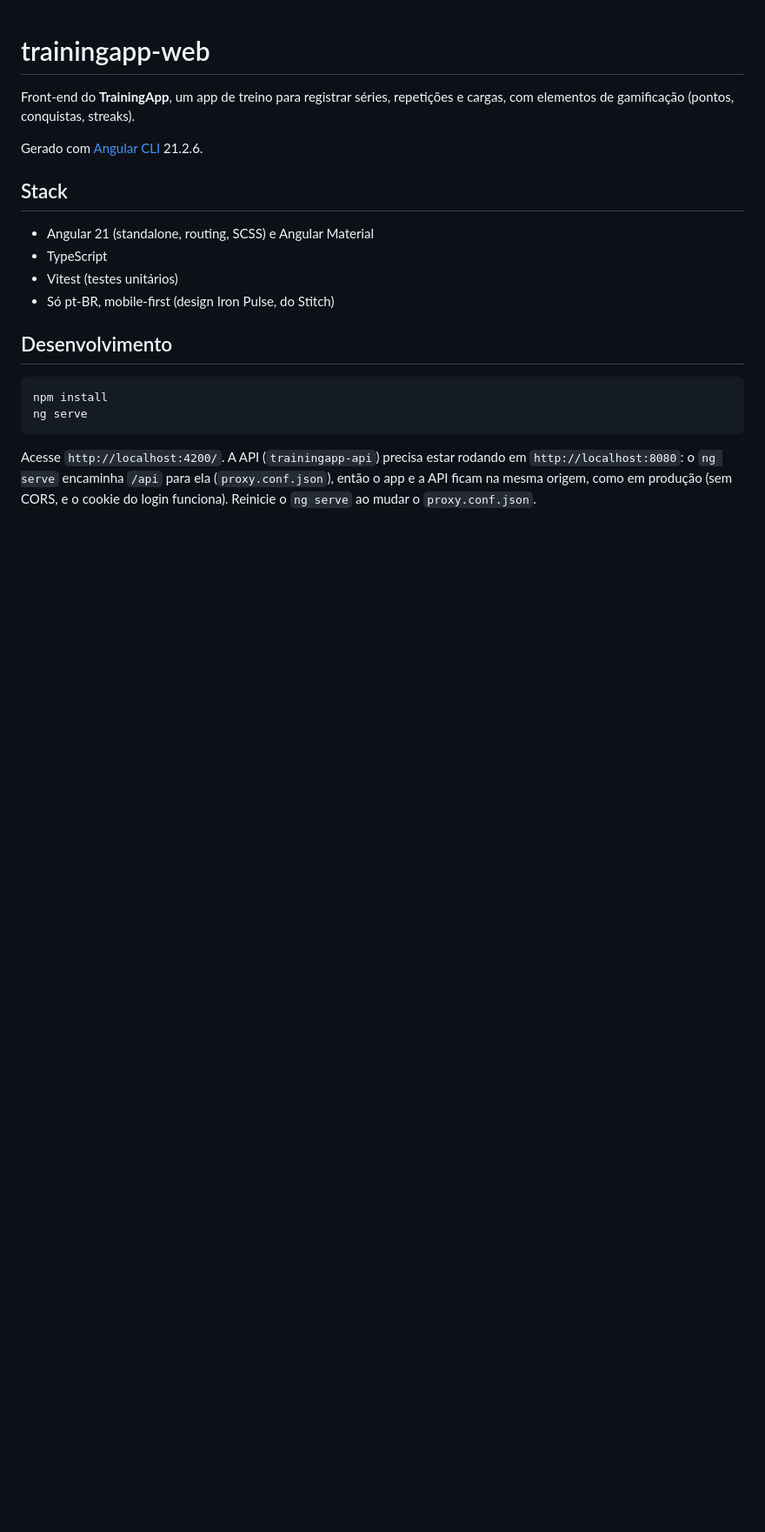
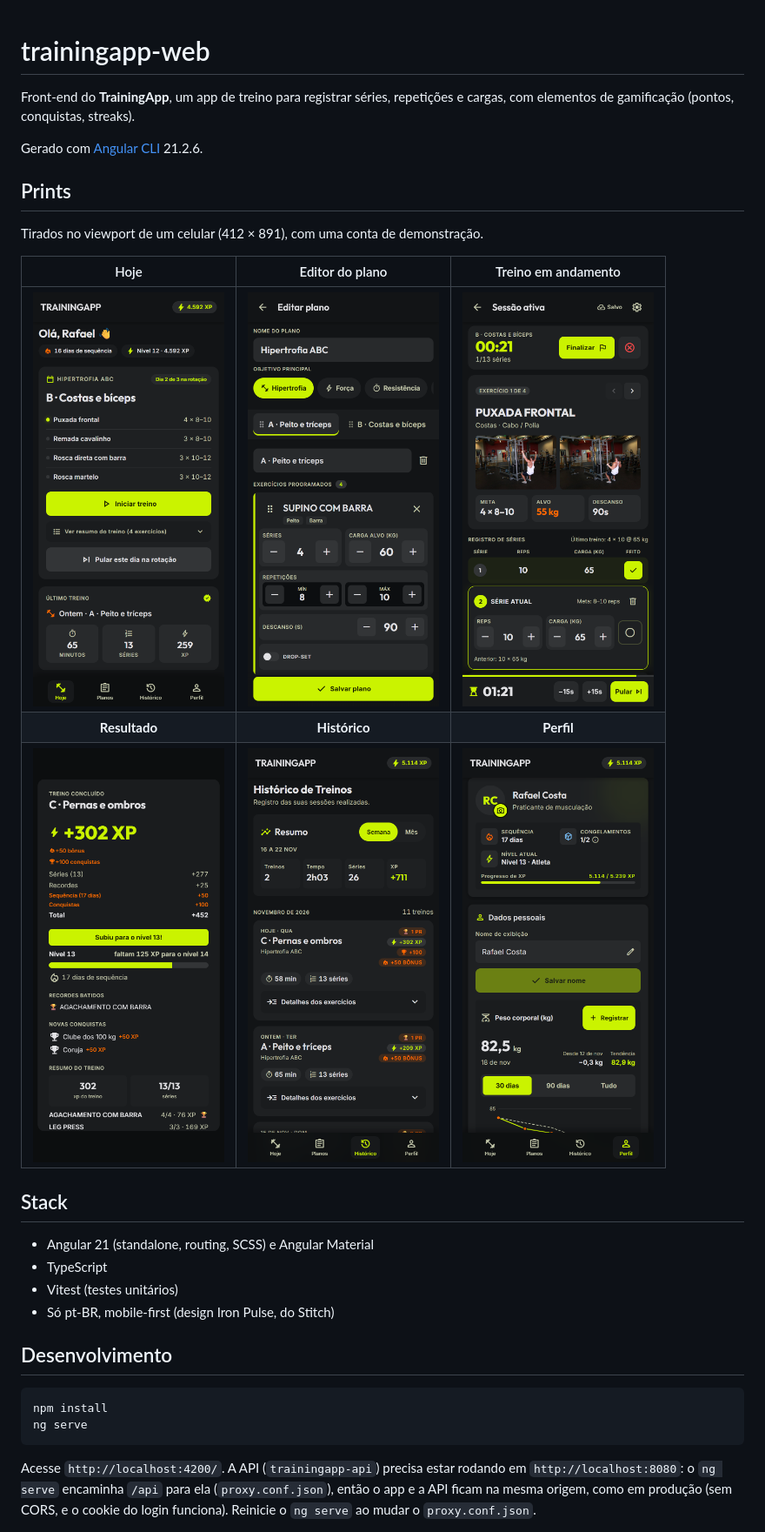
Before and after one commit to samuelmsilva2v/trainingapp-web, a Markdown page: README.md, the part around the change. Shown at 87% size. GitHub-like rendering; pictures changed too: docs/prints/02-hoje.png (added), docs/prints/04-editor.png (added), docs/prints/06-treino.png (added); blank space fills up the shorter version.

Commit message:
chore: adiciona prints das telas ao readme

```diff
--- a/README.md
+++ b/README.md
@@ -3,6 +3,16 @@
 Front-end do **TrainingApp**, um app de treino para registrar séries, repetições e cargas, com elementos de gamificação (pontos, conquistas, streaks).
 
 Gerado com [Angular CLI](https://github.com/angular/angular-cli) 21.2.6.
+
+## Prints
+
+Tirados no viewport de um celular (412 × 891), com uma conta de demonstração.
+
+| Hoje | Editor do plano | Treino em andamento |
+| :---: | :---: | :---: |
+| <img src="docs/prints/02-hoje.png" width="220" alt="Tela Hoje com o próximo treino da rotação"> | <img src="docs/prints/04-editor.png" width="220" alt="Editor do plano"> | <img src="docs/prints/06-treino.png" width="220" alt="Execução do treino com descanso"> |
+| **Resultado** | **Histórico** | **Perfil** |
+| <img src="docs/prints/08-resultado.png" width="220" alt="XP, recordes e conquistas do treino"> | <img src="docs/prints/09-historico.png" width="220" alt="Histórico de treinos"> | <img src="docs/prints/10-perfil.png" width="220" alt="Perfil com nível, sequência e peso"> |
 
 ## Stack
 
```
